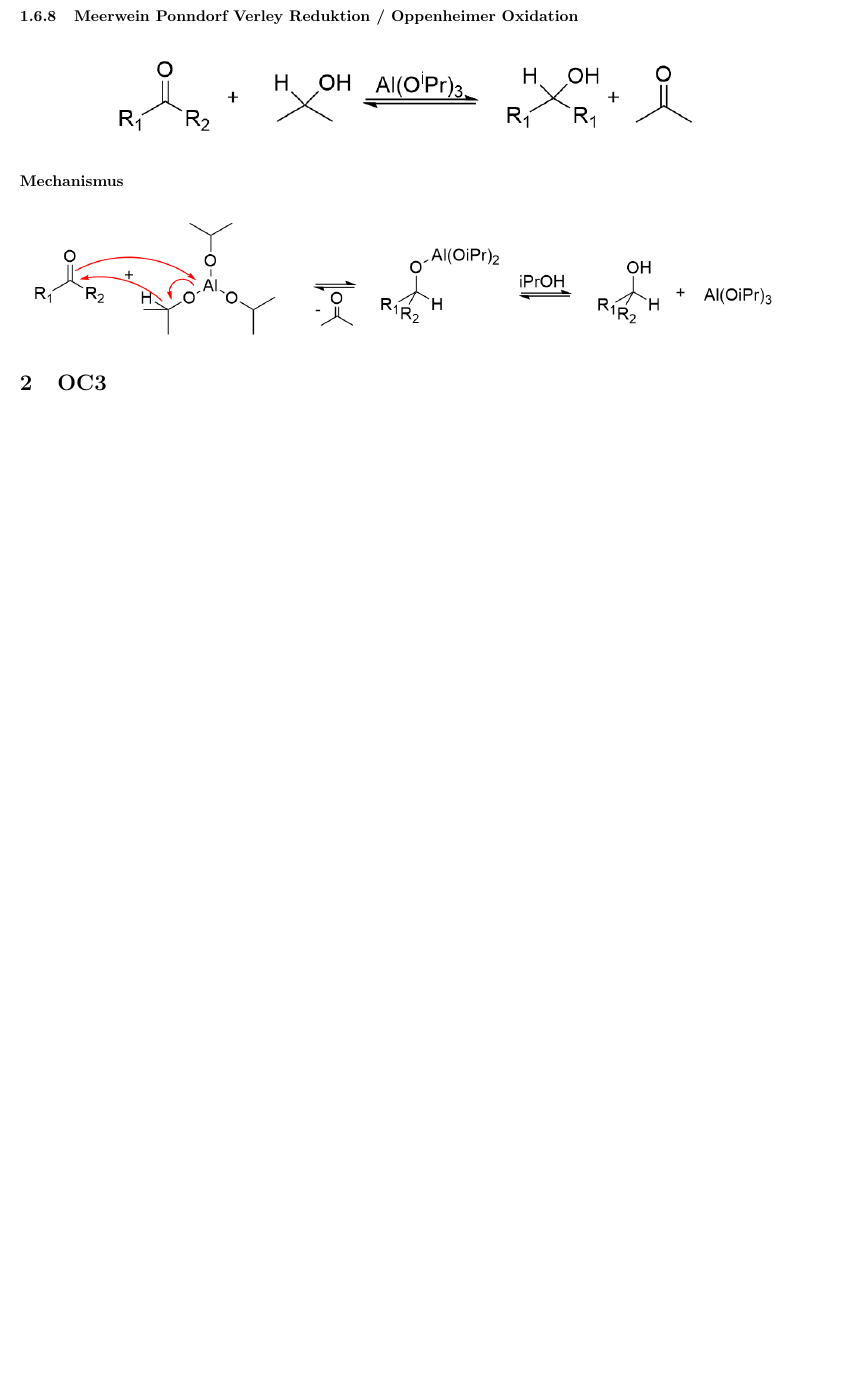
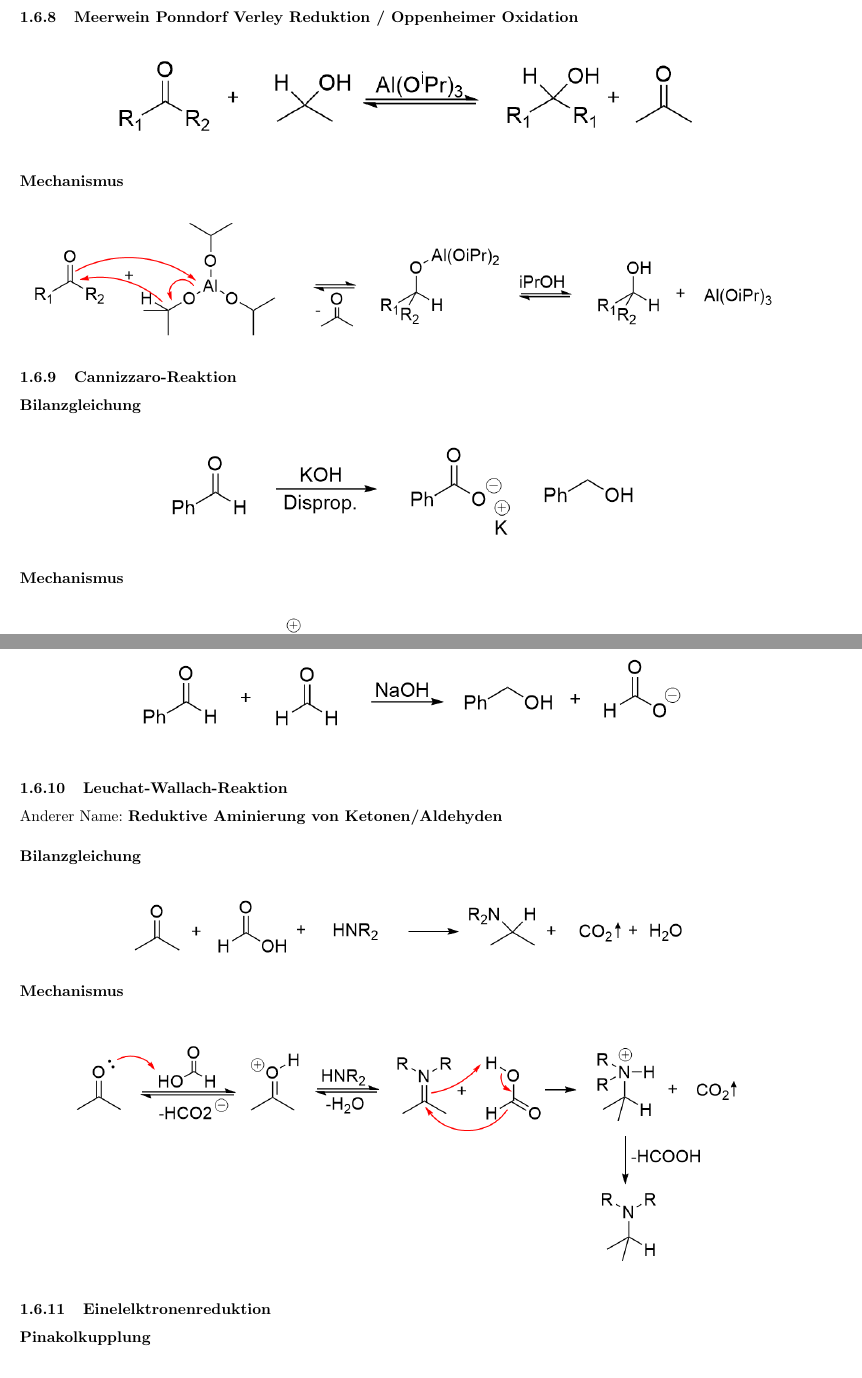
Before and after one commit to hesmertl/OC2-Reaktionsmechanismen, a LaTeX document (main.tex): part of page 17 of 18 before the commit and two parts of pages 17 and 18 of 21 after it, the two joined at a grey line, cut so that both start at the same text, the shorter picture padded with empty space. Compiled offline with pdfLaTeX.

Commit message:
Bis Halogenierung d1)

```diff
--- a/main.tex
+++ b/main.tex
@@ -328,3 +328,10 @@ Nachfolgend ist der Mechanismus ab dem Hydrazon gezeigt.
 	\includegraphics[width=1\linewidth]{Bilder/Meerwein-pondorf-Verley-Mechanismus.png}
 \end{figure}
 
+\subsubsection{Cannizzaro-Reaktion}
+\subsubsection*{Bilanzgleichung}
+\begin{figure}[H]
+	\centering
+	\includegraphics[width=0.65\linewidth]{Bilder/Cannizzaro-Bilanzgleichung.png}
+\end{figure}
+\subsubsection*{Mechanismus}
@@ -330,0 +342,22 @@ Nachfolgend ist der Mechanismus ab dem Hydrazon gezeigt.
+\subsubsection*{Gekreuzte Cannizzaro-Reaktion mit Formaldehyd}
+\begin{figure}[H]
+	\centering
+	\includegraphics[width=0.75\linewidth]{Bilder/Gekreuzte Cannizzaro.png}
+\end{figure}
+
+\subsubsection{Leuchat-Wallach-Reaktion}
+Anderer Name: \textbf{Reduktive Aminierung von Ketonen/Aldehyden}
+\subsubsection*{Bilanzgleichung}
+\begin{figure}[H]
+	\centering
+	\includegraphics[width=0.75\linewidth]{Bilder/Leuchat-Wallach-Reaktion.png}
+\end{figure}
+
+\subsubsection*{Mechanismus}
+\begin{figure}[H]
+	\centering
+	\includegraphics[width=0.9\linewidth]{Bilder/Leuchat Wallach Reaktion Mechanismus.png}
+\end{figure}
+
+\subsubsection{Einelelktronenreduktion}
+\subsubsection*{Pinakolkupplung}
```
Also changed, not shown: Bilder/Cannizzaro-Bilanzgleichung.png (added), Bilder/Cannizzaro-Mechanismus.png (added), Bilder/Enzymatische Reduktion.png (added), Bilder/Gekreuzte Cannizzaro.png (added), Bilder/Keto-Enol-Tautomerie.png (added), Bilder/Leuchat Wallach Reaktion Mechanismus.png (added), Bilder/Leuchat-Wallach-Reaktion.png (added), Bilder/Pinakolkupplung.png (added), main.pdf, main.tex (28 more changed lines), 5 other files.
